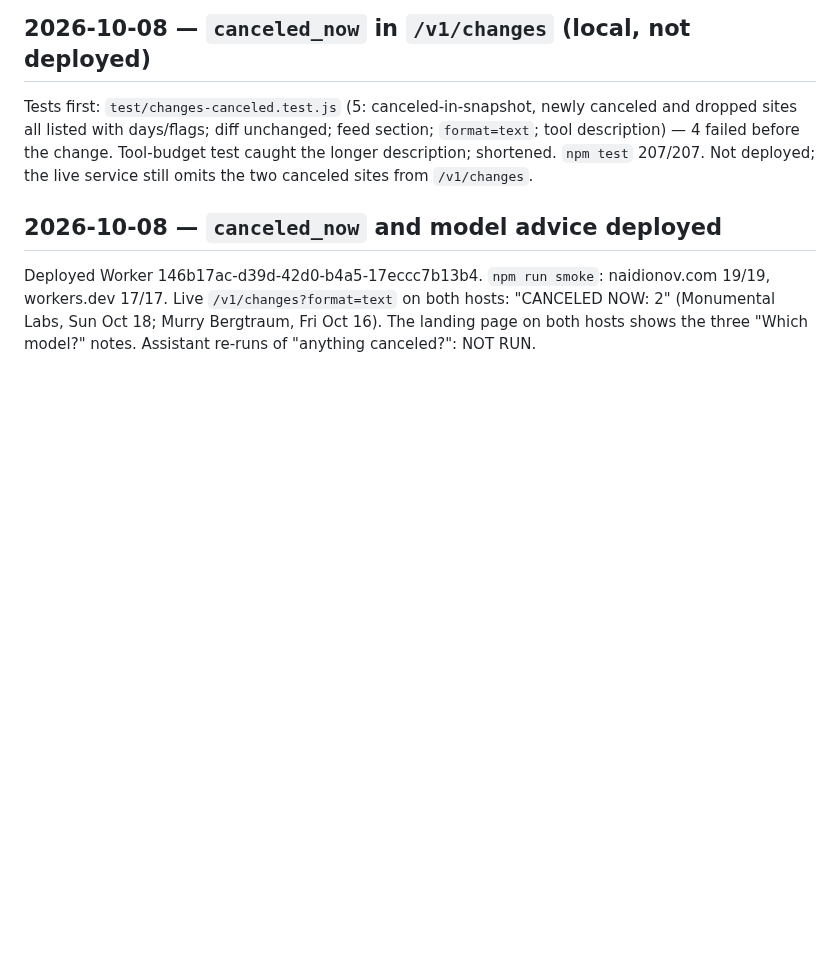
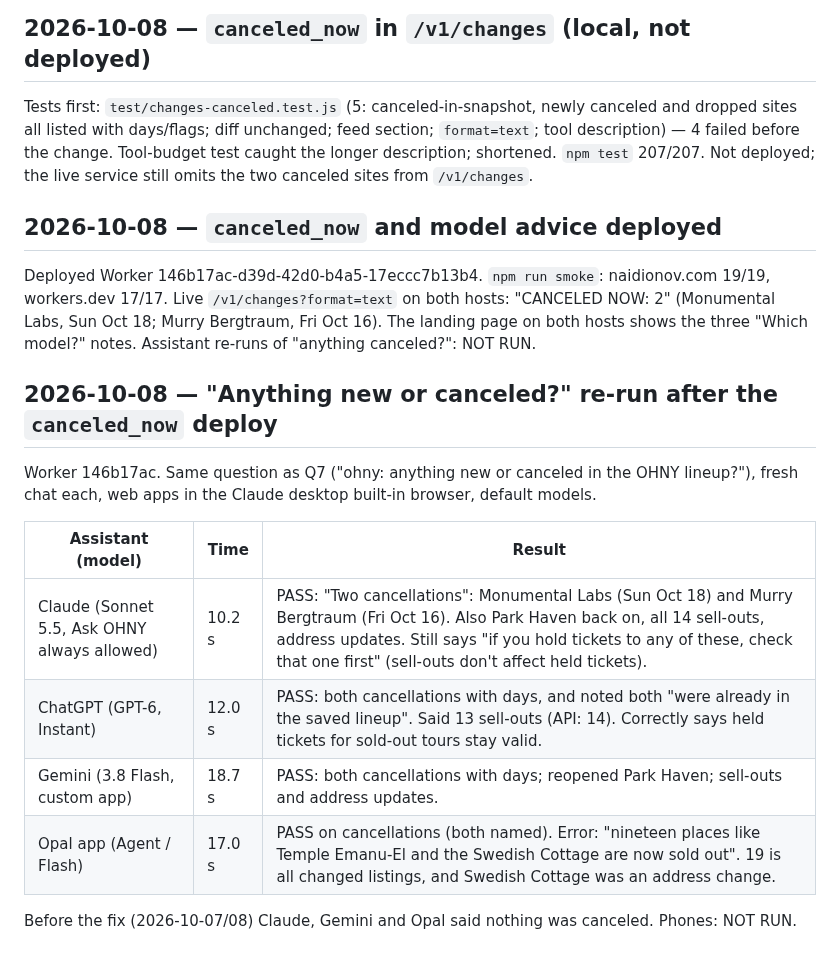
Before and after one commit to dnaidionov/OHNY-skills, a Markdown page: docs/test-results.md, the part around the change. Rendered like a GitHub page; blank space fills up the shorter version.

Commit message:
Record cancellation re-run in all four assistants
Co-Authored-By: Claude Opus 5.5 <noreply@anthropic.com>

```diff
--- a/docs/test-results.md
+++ b/docs/test-results.md
@@ -443,3 +443,16 @@ Tests first: `test/changes-canceled.test.js` (5: canceled-in-snapshot, newly can
 ## 2026-10-08 — `canceled_now` and model advice deployed
 
 Deployed Worker 146b17ac-d39d-42d0-b4a5-17eccc7b13b4. `npm run smoke`: naidionov.com 19/19, workers.dev 17/17. Live `/v1/changes?format=text` on both hosts: "CANCELED NOW: 2" (Monumental Labs, Sun Oct 18; Murry Bergtraum, Fri Oct 16). The landing page on both hosts shows the three "Which model?" notes. Assistant re-runs of "anything canceled?": NOT RUN.
+
+## 2026-10-08 — "Anything new or canceled?" re-run after the `canceled_now` deploy
+
+Worker 146b17ac. Same question as Q7 ("ohny: anything new or canceled in the OHNY lineup?"), fresh chat each, web apps in the Claude desktop built-in browser, default models.
+
+| Assistant (model) | Time | Result |
+|---|---|---|
+| Claude (Sonnet 5.5, Ask OHNY always allowed) | 10.2 s | PASS: "Two cancellations": Monumental Labs (Sun Oct 18) and Murry Bergtraum (Fri Oct 16). Also Park Haven back on, all 14 sell-outs, address updates. Still says "if you hold tickets to any of these, check that one first" (sell-outs don't affect held tickets). |
+| ChatGPT (GPT-6, Instant) | 12.0 s | PASS: both cancellations with days, and noted both "were already in the saved lineup". Said 13 sell-outs (API: 14). Correctly says held tickets for sold-out tours stay valid. |
+| Gemini (3.8 Flash, custom app) | 18.7 s | PASS: both cancellations with days; reopened Park Haven; sell-outs and address updates. |
+| Opal app (Agent / Flash) | 17.0 s | PASS on cancellations (both named). Error: "nineteen places like Temple Emanu-El and the Swedish Cottage are now sold out". 19 is all changed listings, and Swedish Cottage was an address change. |
+
+Before the fix (2026-10-07/08) Claude, Gemini and Opal said nothing was canceled. Phones: NOT RUN.
```
